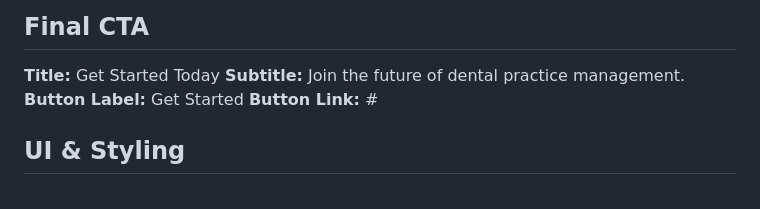
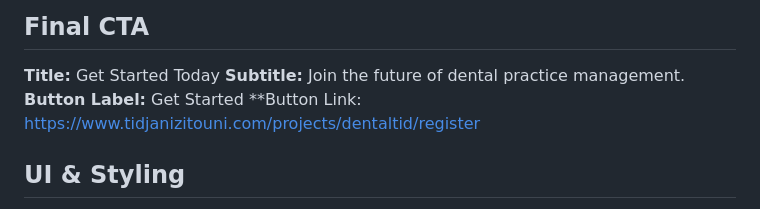
Before and after one commit to Taedj/dentaltid, a Markdown page: CONTROL_WEBSITE/WEBSITE.md, the part around the change. Rendered like a GitHub page.

Commit message:
Update button link for final CTA section

```diff
--- a/CONTROL_WEBSITE/WEBSITE.md
+++ b/CONTROL_WEBSITE/WEBSITE.md
@@ -74,7 +74,7 @@ CTA Secondary Link: https://www.tidjanizitouni.com/projects/dentaltid/features
 **Title:** Get Started Today
 **Subtitle:** Join the future of dental practice management.
 **Button Label:** Get Started
-**Button Link:** #
+**Button Link: https://www.tidjanizitouni.com/projects/dentaltid/register
 
 ## UI & Styling
 **Hero Title Size:** 120
```
